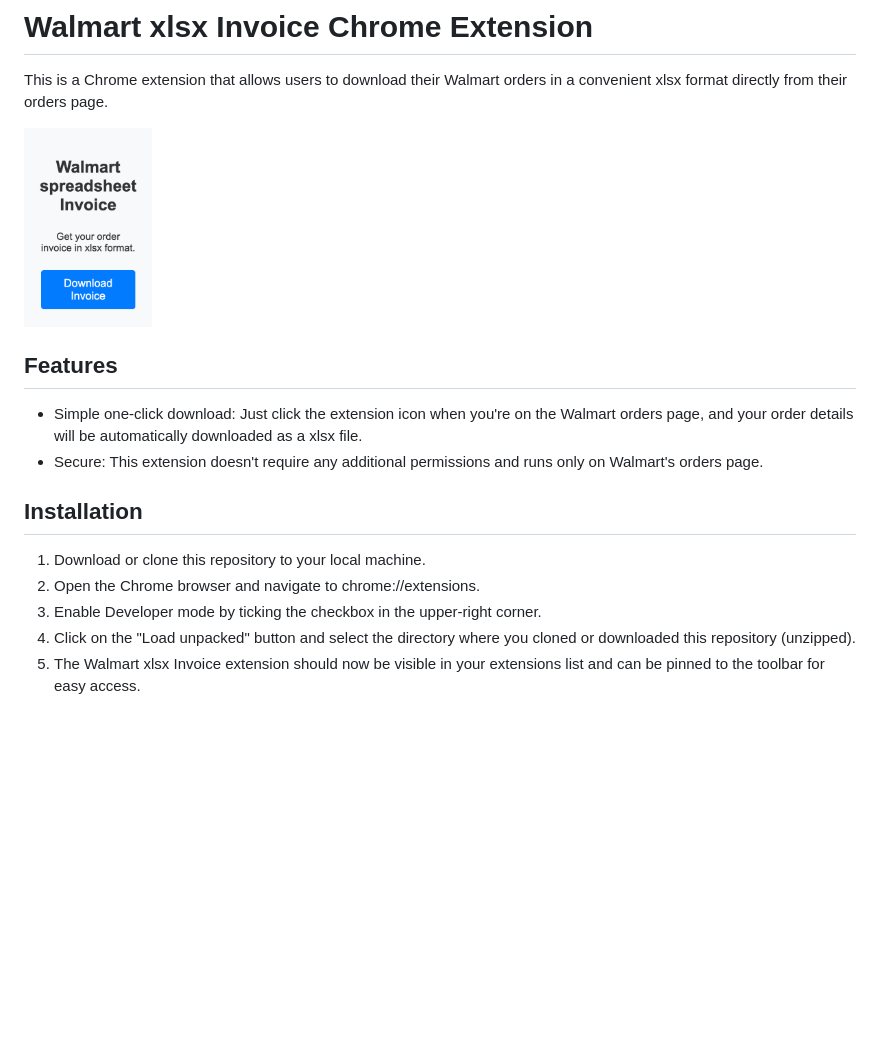
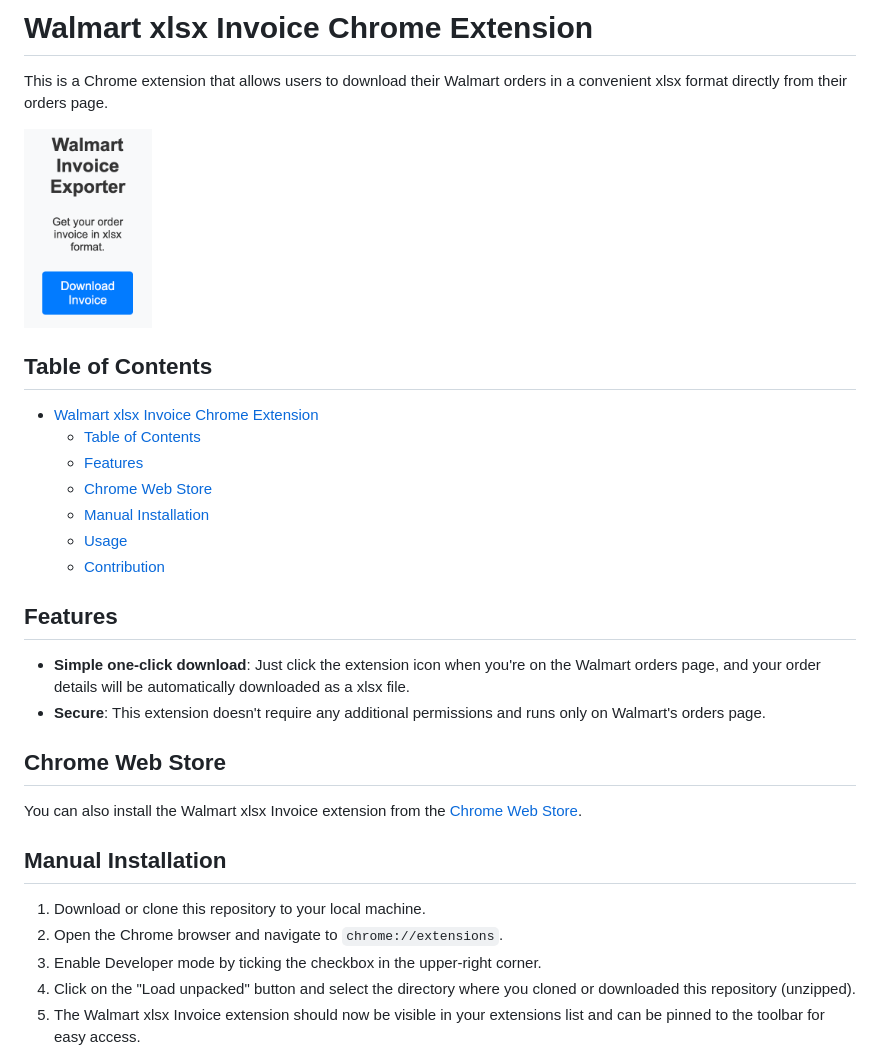
Before and after one commit to hppanpaliya/Walmart-Invoice-Exporter, a Markdown page: README.md, the part around the change. GitHub-like rendering; pictures changed too: screenshot.png; blank space fills up the shorter version.

```diff
--- a/README.md
+++ b/README.md
@@ -4,15 +4,29 @@ This is a Chrome extension that allows users to download their Walmart orders in
 
 <img src="./screenshot.png" alt="Screenshot of extension" height="200">
 
+## Table of Contents
+
+- [Walmart xlsx Invoice Chrome Extension](#walmart-xlsx-invoice-chrome-extension)
+  - [Table of Contents](#table-of-contents)
+  - [Features](#features)
+  - [Chrome Web Store](#chrome-web-store)
+  - [Manual Installation](#manual-installation)
+  - [Usage](#usage)
+  - [Contribution](#contribution)
+
 ## Features
 
-- Simple one-click download: Just click the extension icon when you're on the Walmart orders page, and your order details will be automatically downloaded as a xlsx file.
-- Secure: This extension doesn't require any additional permissions and runs only on Walmart's orders page.
+- **Simple one-click download**: Just click the extension icon when you're on the Walmart orders page, and your order details will be automatically downloaded as a xlsx file.
+- **Secure**: This extension doesn't require any additional permissions and runs only on Walmart's orders page.
 
-## Installation
+## Chrome Web Store
+
+You can also install the Walmart xlsx Invoice extension from the [Chrome Web Store](https://chromewebstore.google.com/detail/walmart-invoice-exporter/bndkihecbbkoligeekekdgommmdllfpe).
+
+## Manual Installation
 
 1. Download or clone this repository to your local machine.
-2. Open the Chrome browser and navigate to chrome://extensions.
+2. Open the Chrome browser and navigate to `chrome://extensions`.
 3. Enable Developer mode by ticking the checkbox in the upper-right corner.
 4. Click on the "Load unpacked" button and select the directory where you cloned or downloaded this repository (unzipped).
 5. The Walmart xlsx Invoice extension should now be visible in your extensions list and can be pinned to the toolbar for easy access.
```
Also changed, not shown: 2 other files.
